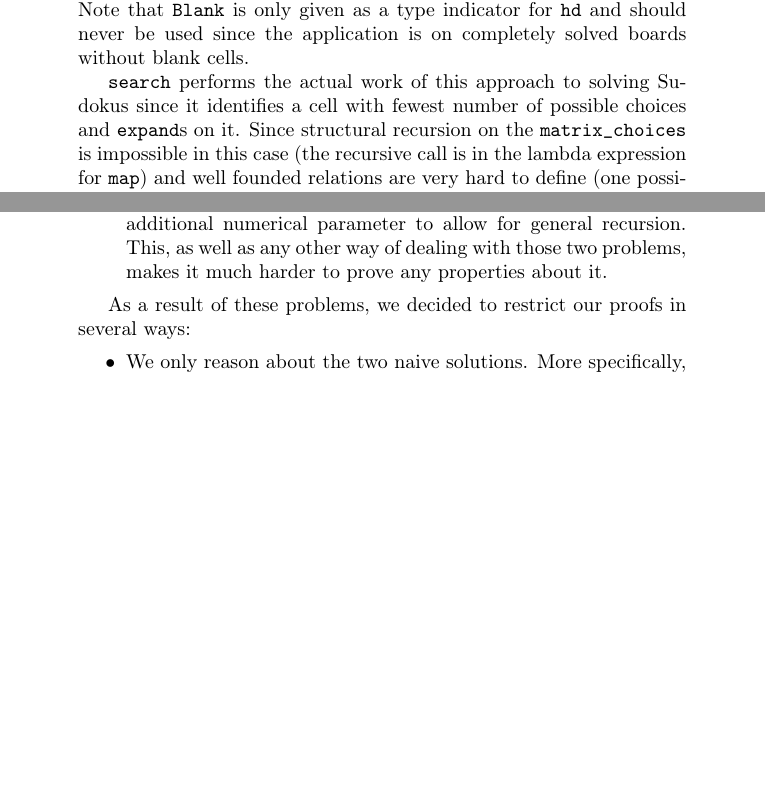
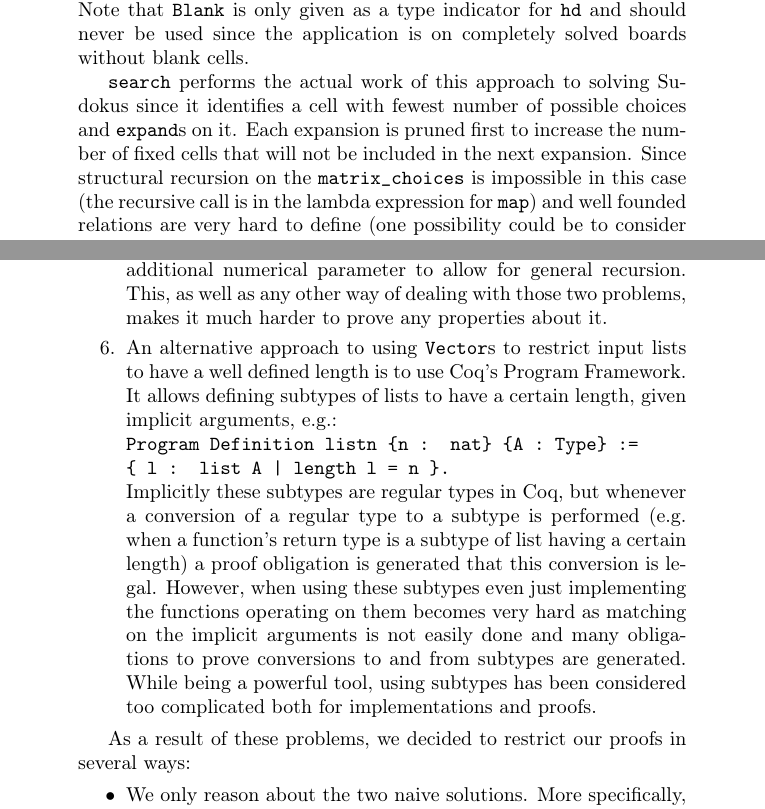
Before and after one commit to marcoeilers/dtp, a LaTeX document (report/report.tex): two parts of pages 4 and 8 of 10, joined at a grey line, cut so that both start at the same text, the shorter picture padded with empty space. Compiled offline with pdfLaTeX.

Commit message:
some elaborations on subtypes, the search function, validity of boards

```diff
--- a/report/report.tex
+++ b/report/report.tex
@@ -76,7 +76,7 @@ The second approach improves on the first one as described before: the only diff
 
 The remainder of the file is devoted to the third approach. It is best to look at the implementation top-down, i.e. consider \texttt{sudoku} first and then look at the ingredients by scrolling up again. Since the generated solution is a (usually a single-element) list of boards of single cell value list it is necessary to extract these using nested \texttt{map hd} applications. Note that \texttt{Blank} is only given as a type indicator for \texttt{hd} and should never be used since the application is on completely solved boards without blank cells.
 
-\texttt{search} performs the actual work of this approach to solving Sudokus since it identifies a cell with fewest number of possible choices and \texttt{expand}s on it. Since structural recursion on the \texttt{matrix\_choices} is impossible in this case (the recursive call is in the lambda expression for \texttt{map}) and well founded relations are very hard to define (one possibility could be to consider the overall number of remaining choices for a Sudoku, but there might be ties) an artificial natural number argument has been introduced on which structural recursion is performed. While this enabled actual implementation of the function it is certainly not the cleanest and most intuitive solution to this problem. Furthermore it is very hard to estimate how large the initial value for this number needs to be to allow for a sufficient level of recursion to solve the Sudoku completely. However, for the given \texttt{solvable\_board} a value of 6 was sufficient. This means that no search tree had greater depth before the sub-solution was either thrown away because of infeasibility or a solution had been found.
+\texttt{search} performs the actual work of this approach to solving Sudokus since it identifies a cell with fewest number of possible choices and \texttt{expand}s on it. Each expansion is pruned first to increase the number of fixed cells that will not be included in the next expansion. Since structural recursion on the \texttt{matrix\_choices} is impossible in this case (the recursive call is in the lambda expression for \texttt{map}) and well founded relations are very hard to define (one possibility could be to consider the overall number of remaining choices for a Sudoku, but there might be ties) an artificial natural number argument has been introduced on which structural recursion is performed. While this enabled actual implementation of the function it is certainly not the cleanest and most intuitive solution to this problem. Furthermore it is very hard to estimate how large the initial value for this number needs to be to allow for a sufficient level of recursion to solve the Sudoku completely. However, for the given \texttt{solvable\_board} a value of 6 was sufficient. This means that no search tree had greater depth before the sub-solution was either thrown away because of infeasibility or a solution had been found and pruning indeed has a great impact on the number of choices to be considered.
 
 Inside \texttt{search} there are three possible sub-branches (in the non-impossible branch):
 \begin{enumerate}
@@ -149,6 +149,10 @@ While this was simple, soundness for the efficient implementation, completeness
   \item Generally, it can be hard to prove properties of functions dealing with nested lists. This is especially the case if a function's return value depends on values from different levels of the list hierarchy. We will see an example of this later.
   \item The third implementation is much more complex than the two naive ones, and works quite differently internally. Since Bird does not prove its correctness in any detail in the paper, we also have very few specifications for the functions it uses. Therefore we would have to resort to proving the soundness or completeness of the function as a whole.
   \item In addition to that, the third approach uses \texttt{search}, which, as discussed before, contains both an unreachable branch and an additional numerical parameter to allow for general recursion. This, as well as any other way of dealing with those two problems, makes it much harder to prove any properties about it.
+  \item An alternative approach to using \texttt{Vector}s to restrict input lists to have a well defined length is to use Coq's Program Framework. It allows defining subtypes of lists to have a certain length, given implicit arguments, e.g.:\\
+  \texttt{Program Definition listn \{n : nat\} \{A : Type\} :=\\
+    \{ l : list A | length l = n \}.}\\
+  Implicitly these subtypes are regular types in Coq, but whenever a conversion of a regular type to a subtype is performed (e.g. when a function's return type is a subtype of list having a certain length) a proof obligation is generated that this conversion is legal. However, when using these subtypes even just implementing the functions operating on them becomes very hard as matching on the implicit arguments is not easily done and many obligations to prove conversions to and from subtypes are generated. While being a powerful tool, using subtypes has been considered too complicated both for implementations and proofs.
 \end{enumerate}
 
 As a result of these problems, we decided to restrict our proofs in several ways:
```
Also changed, not shown: report/report.tex (4 more changed lines).
